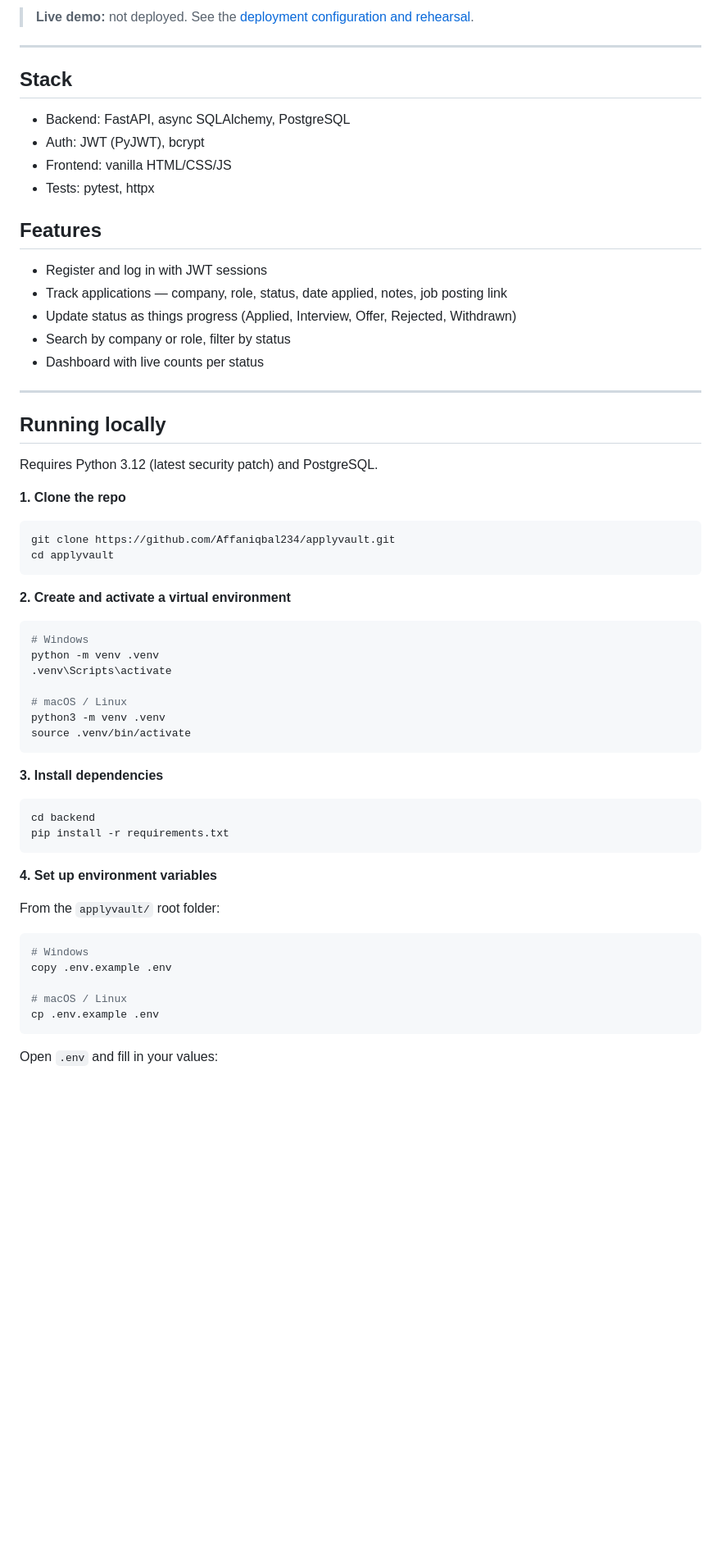
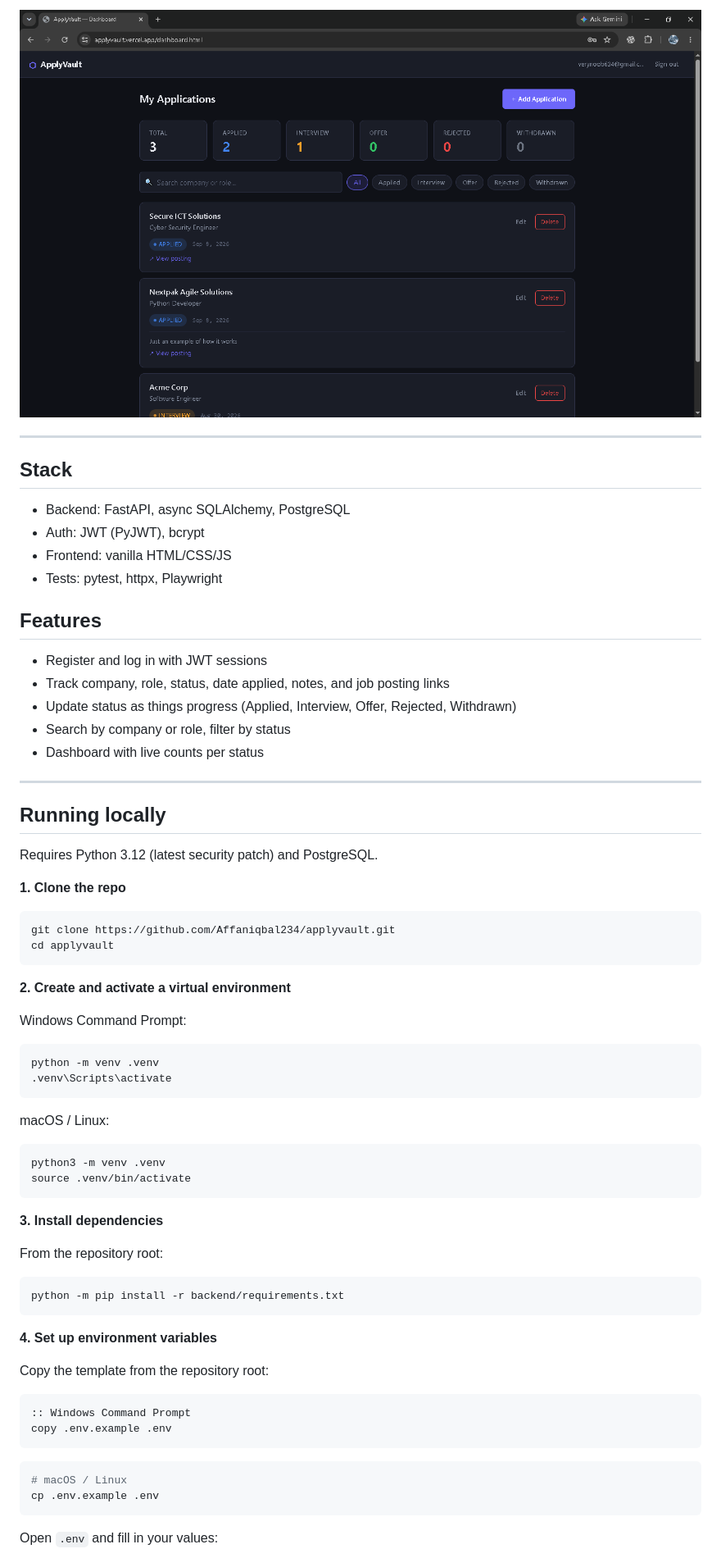
Before and after one commit to Affaniqbal234/applyvault, a Markdown page: README.md, the part around one of its changes. Shown at 82% size. Rendered like a GitHub page; pictures changed too: assets/applyvault-dashboard.png (added); blank space fills up the shorter version.

````diff
--- a/README.md
+++ b/README.md
@@ -20,5 +20,5 @@
 
-> **Live demo:** not deployed. See the [deployment configuration and rehearsal](docs/deployment.md).
+![ApplyVault dashboard showing application status counts, search, filters, and application cards](assets/applyvault-dashboard.png)
 
 ---
 
@@ -27,12 +27,12 @@
 - Backend: FastAPI, async SQLAlchemy, PostgreSQL
 - Auth: JWT (PyJWT), bcrypt
 - Frontend: vanilla HTML/CSS/JS
-- Tests: pytest, httpx
+- Tests: pytest, httpx, Playwright
 
 ## Features
 
 - Register and log in with JWT sessions
-- Track applications — company, role, status, date applied, notes, job posting link
+- Track company, role, status, date applied, notes, and job posting links
 - Update status as things progress (Applied, Interview, Offer, Rejected, Withdrawn)
 - Search by company or role, filter by status
 - Dashboard with live counts per status
@@ -44,35 +44,46 @@
 Requires Python 3.12 (latest security patch) and PostgreSQL.
 
 **1. Clone the repo**
+
 ```bash
 git clone https://github.com/Affaniqbal234/applyvault.git
 cd applyvault
 ```
 
 **2. Create and activate a virtual environment**
-```bash
-# Windows
+
+Windows Command Prompt:
+
+```bat
 python -m venv .venv
 .venv\Scripts\activate
+```
 
-# macOS / Linux
+macOS / Linux:
+
+```bash
 python3 -m venv .venv
 source .venv/bin/activate
 ```
 
 **3. Install dependencies**
+
+From the repository root:
+
 ```bash
-cd backend
-pip install -r requirements.txt
+python -m pip install -r backend/requirements.txt
 ```
 
 **4. Set up environment variables**
 
-From the `applyvault/` root folder:
+Copy the template from the repository root:
+
+```bat
+:: Windows Command Prompt
+copy .env.example .env
+```
+
 ```bash
-# Windows
-copy .env.example .env
-
 # macOS / Linux
 cp .env.example .env
 ```
````
Also changed, not shown: other parts of README.md (+32 -43 lines).
